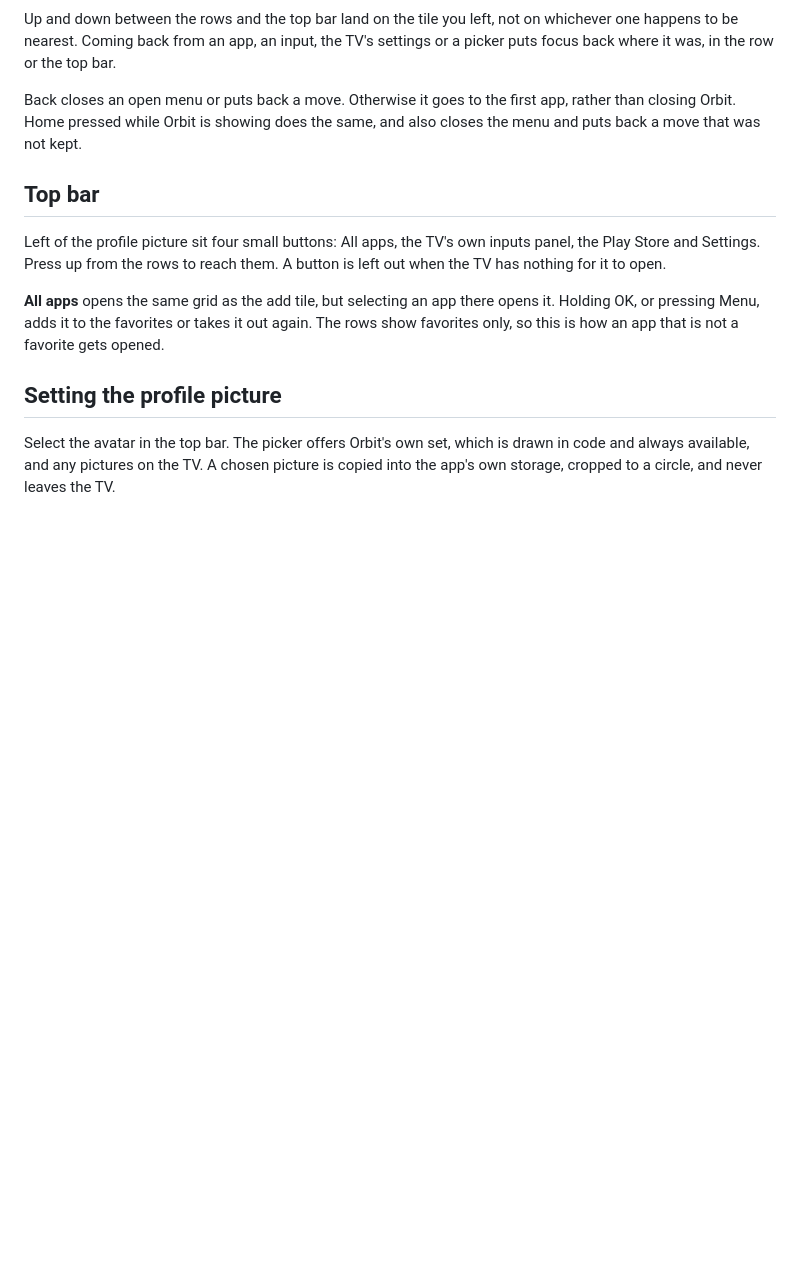
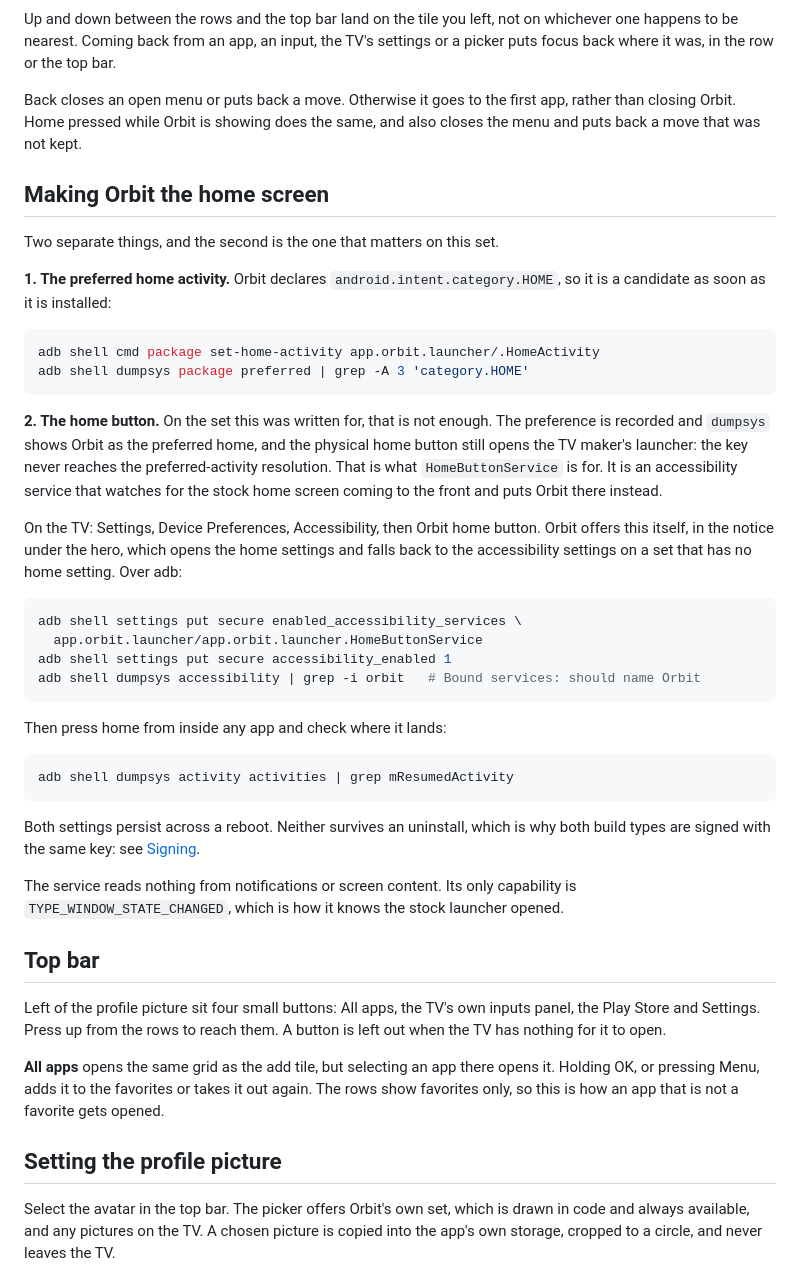
Before and after one commit to Marck/orbit-launcher, a Markdown page: README.md, the part around the change. Rendered like a GitHub page; blank space fills up the shorter version.

Commit message:
Say how to make Orbit the home screen (#66)
Setting the preferred home activity is recorded and is not enough on this set:
the physical home button never reaches that resolution and opens the TV maker's
launcher anyway. HomeButtonService is what closes the gap, and nothing said so.
Both steps are written down now, on the TV and over adb, with the check for each.

Co-authored-by: Marck <marck@github.com>
Co-authored-by: Claude Opus 5 (1M context) <noreply@anthropic.com>

````diff
--- a/README.md
+++ b/README.md
@@ -182,6 +182,47 @@ Back closes an open menu or puts back a move. Otherwise it goes to the first app
 rather than closing Orbit. Home pressed while Orbit is showing does the same, and
 also closes the menu and puts back a move that was not kept.
 
+## Making Orbit the home screen
+
+Two separate things, and the second is the one that matters on this set.
+
+**1. The preferred home activity.** Orbit declares `android.intent.category.HOME`, so it is a
+candidate as soon as it is installed:
+
+```bash
+adb shell cmd package set-home-activity app.orbit.launcher/.HomeActivity
+adb shell dumpsys package preferred | grep -A 3 'category.HOME'
+```
+
+**2. The home button.** On the set this was written for, that is not enough. The preference is
+recorded and `dumpsys` shows Orbit as the preferred home, and the physical home button still
+opens the TV maker's launcher: the key never reaches the preferred-activity resolution. That is
+what `HomeButtonService` is for. It is an accessibility service that watches for the stock home
+screen coming to the front and puts Orbit there instead.
+
+On the TV: Settings, Device Preferences, Accessibility, then Orbit home button. Orbit offers
+this itself, in the notice under the hero, which opens the home settings and falls back to the
+accessibility settings on a set that has no home setting. Over adb:
+
+```bash
+adb shell settings put secure enabled_accessibility_services \
+  app.orbit.launcher/app.orbit.launcher.HomeButtonService
+adb shell settings put secure accessibility_enabled 1
+adb shell dumpsys accessibility | grep -i orbit   # Bound services: should name Orbit
+```
+
+Then press home from inside any app and check where it lands:
+
+```bash
+adb shell dumpsys activity activities | grep mResumedActivity
+```
+
+Both settings persist across a reboot. Neither survives an uninstall, which is why both build
+types are signed with the same key: see [Signing](#signing).
+
+The service reads nothing from notifications or screen content. Its only capability is
+`TYPE_WINDOW_STATE_CHANGED`, which is how it knows the stock launcher opened.
+
 ## Top bar
 
 Left of the profile picture sit four small buttons: All apps, the TV's own inputs panel,
````
